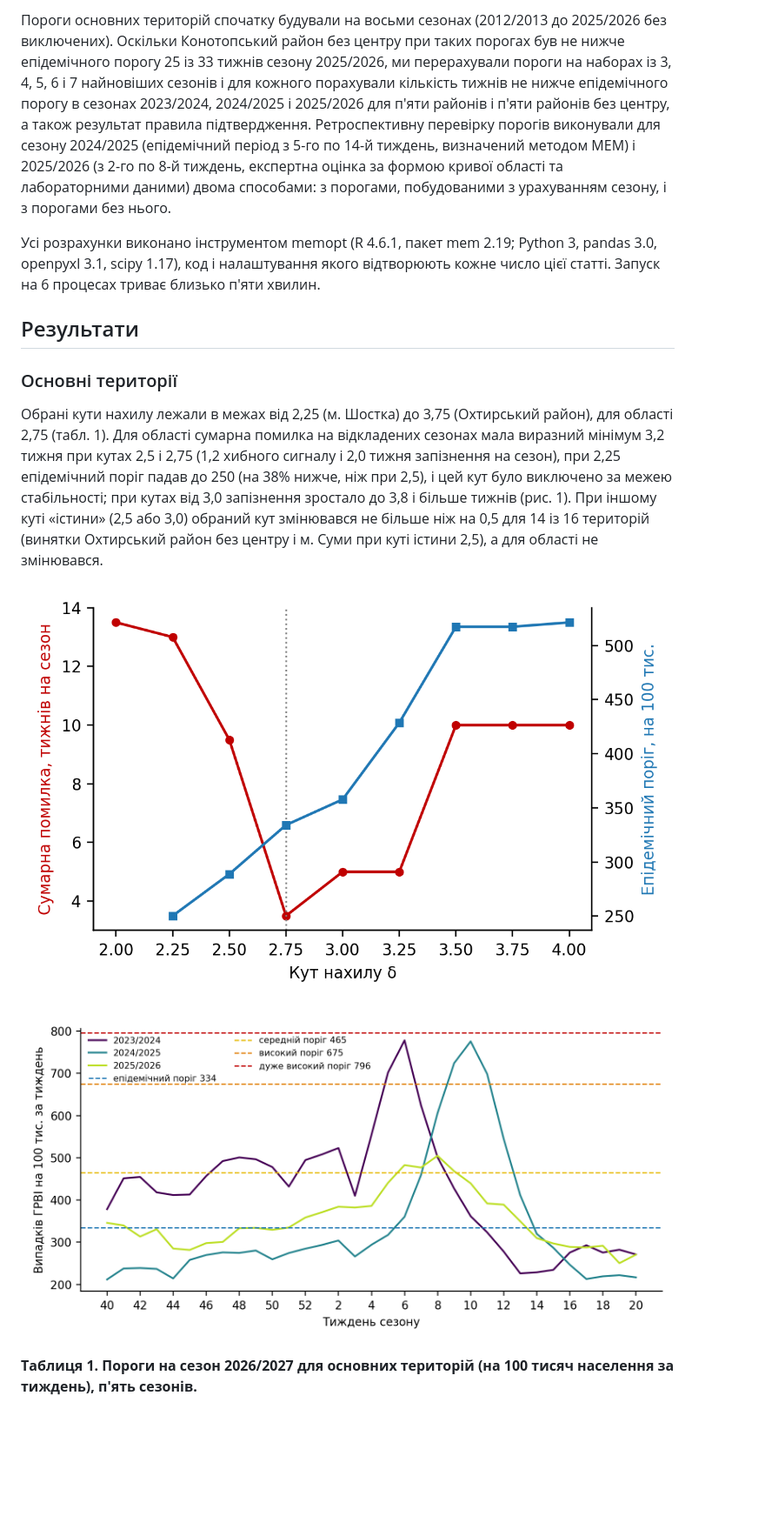
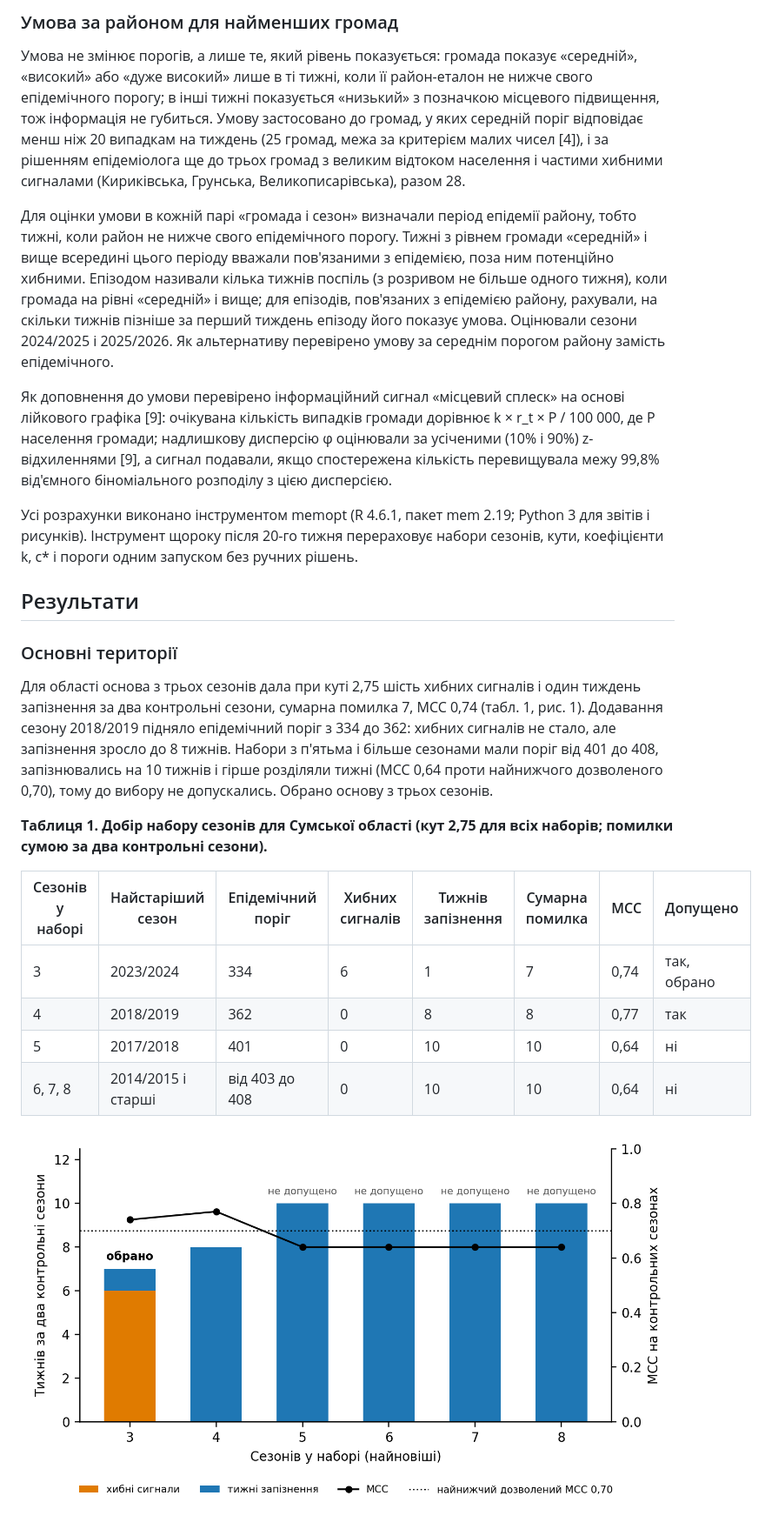
Before and after one commit to sgrabovyi/memopt, a Markdown page: docs/paper/СТАТТЯ_пороги_MEM_малі_території.md, the part around one of its changes. Shown at 87% size. GitHub-like rendering; pictures changed too: docs/paper/fig/fig4_seasons.png (added); blank space fills up the shorter version.

```diff
--- a/docs/paper/СТАТТЯ_пороги_MEM_малі_території.md
+++ b/docs/paper/СТАТТЯ_пороги_MEM_малі_території.md
@@ -80,17 +82,28 @@ $$ \ln T = w \cdot \ln T_{own} + (1 - w) \cdot \ln (k \cdot T_{ref}), \qquad w =
 
-Пороги основних територій спочатку будували на восьми сезонах (2012/2013 до 2025/2026 без виключених). Оскільки Конотопський район без центру при таких порогах був не нижче епідемічного порогу 25 із 33 тижнів сезону 2025/2026, ми перерахували пороги на наборах із 3, 4, 5, 6 і 7 найновіших сезонів і для кожного порахували кількість тижнів не нижче епідемічного порогу в сезонах 2023/2024, 2024/2025 і 2025/2026 для п'яти районів і п'яти районів без центру, а також результат правила підтвердження. Ретроспективну перевірку порогів виконували для сезону 2024/2025 (епідемічний період з 5-го по 14-й тиждень, визначений методом MEM) і 2025/2026 (з 2-го по 8-й тиждень, експертна оцінка за формою кривої області та лабораторними даними) двома способами: з порогами, побудованими з урахуванням сезону, і з порогами без нього.
+### Умова за районом для найменших громад
 
-Усі розрахунки виконано інструментом memopt (R 4.6.1, пакет mem 2.19; Python 3, pandas 3.0, openpyxl 3.1, scipy 1.17), код і налаштування якого відтворюють кожне число цієї статті. Запуск на 6 процесах триває близько п'яти хвилин.
+Умова не змінює порогів, а лише те, який рівень показується: громада показує «середній», «високий» або «дуже високий» лише в ті тижні, коли її район-еталон не нижче свого епідемічного порогу; в інші тижні показується «низький» з позначкою місцевого підвищення, тож інформація не губиться. Умову застосовано до громад, у яких середній поріг відповідає менш ніж 20 випадкам на тиждень (25 громад, межа за критерієм малих чисел [4]), і за рішенням епідеміолога ще до трьох громад з великим відтоком населення і частими хибними сигналами (Кириківська, Грунська, Великописарівська), разом 28.
+
+Для оцінки умови в кожній парі «громада і сезон» визначали період епідемії району, тобто тижні, коли район не нижче свого епідемічного порогу. Тижні з рівнем громади «середній» і вище всередині цього періоду вважали пов'язаними з епідемією, поза ним потенційно хибними. Епізодом називали кілька тижнів поспіль (з розривом не більше одного тижня), коли громада на рівні «середній» і вище; для епізодів, пов'язаних з епідемією району, рахували, на скільки тижнів пізніше за перший тиждень епізоду його показує умова. Оцінювали сезони 2024/2025 і 2025/2026. Як альтернативу перевірено умову за середнім порогом району замість епідемічного.
+
+Як доповнення до умови перевірено інформаційний сигнал «місцевий сплеск» на основі лійкового графіка [9]: очікувана кількість випадків громади дорівнює k × r_t × P / 100 000, де P населення громади; надлишкову дисперсію φ оцінювали за усіченими (10% і 90%) z-відхиленнями [9], а сигнал подавали, якщо спостережена кількість перевищувала межу 99,8% від'ємного біноміального розподілу з цією дисперсією.
+
+Усі розрахунки виконано інструментом memopt (R 4.6.1, пакет mem 2.19; Python 3 для звітів і рисунків). Інструмент щороку після 20-го тижня перераховує набори сезонів, кути, коефіцієнти k, c* і пороги одним запуском без ручних рішень.
 
 ## Результати
 
 ### Основні території
 
-Обрані кути нахилу лежали в межах від 2,25 (м. Шостка) до 3,75 (Охтирський район), для області 2,75 (табл. 1). Для області сумарна помилка на відкладених сезонах мала виразний мінімум 3,2 тижня при кутах 2,5 і 2,75 (1,2 хибного сигналу і 2,0 тижня запізнення на сезон), при 2,25 епідемічний поріг падав до 250 (на 38% нижче, ніж при 2,5), і цей кут було виключено за межею стабільності; при кутах від 3,0 запізнення зростало до 3,8 і більше тижнів (рис. 1). При іншому куті «істини» (2,5 або 3,0) обраний кут змінювався не більше ніж на 0,5 для 14 із 16 територій (винятки Охтирський район без центру і м. Суми при куті істини 2,5), а для області не змінювався.
+Для області основа з трьох сезонів дала при куті 2,75 шість хибних сигналів і один тиждень запізнення за два контрольні сезони, сумарна помилка 7, MCC 0,74 (табл. 1, рис. 1). Додавання сезону 2018/2019 підняло епідемічний поріг з 334 до 362: хибних сигналів не стало, але запізнення зросло до 8 тижнів. Набори з п'ятьма і більше сезонами мали поріг від 401 до 408, запізнювались на 10 тижнів і гірше розділяли тижні (MCC 0,64 проти найнижчого дозволеного 0,70), тому до вибору не допускались. Обрано основу з трьох сезонів.
 
-![Рис. 1. Сумська область: сумарна помилка на відкладених сезонах (хибні сигнали плюс запізнення) і епідемічний поріг залежно від кута нахилу; пунктиром позначено обраний кут 2,75. Кути 2,0 і 2,25 недопустимі за межею стабільності.](fig/fig5_angle.png)
+**Таблиця 1. Добір набору сезонів для Сумської області (кут 2,75 для всіх наборів; помилки сумою за два контрольні сезони).**
 
-![Рис. 2. Сумська область: захворюваність на ГРВІ на 100 тисяч населення за тиждень у п'яти сезонах, використаних для побудови порогів, і чотири пороги на сезон 2026/2027 (кут нахилу 2,75).](fig/fig1_oblast.png)
+| Сезонів у наборі | Найстаріший сезон | Епідемічний поріг | Хибних сигналів | Тижнів запізнення | Сумарна помилка | MCC | Допущено |
+|---|---|---|---|---|---|---|---|
+| 3 | 2023/2024 | 334 | 6 | 1 | 7 | 0,74 | так, обрано |
+| 4 | 2018/2019 | 362 | 0 | 8 | 8 | 0,77 | так |
+| 5 | 2017/2018 | 401 | 0 | 10 | 10 | 0,64 | ні |
+| 6, 7, 8 | 2014/2015 і старші | від 403 до 408 | 0 | 10 | 10 | 0,64 | ні |
 
-**Таблиця 1. Пороги на сезон 2026/2027 для основних територій (на 100 тисяч населення за тиждень), п'ять сезонів.**
+![Рис. 1. Сумська область: помилки порогу на двох контрольних сезонах (хибні сигнали і тижні запізнення) і MCC залежно від кількості найновіших сезонів у наборі. Пунктир: найнижчий MCC, при якому довший набір ще допускається.](fig/fig4_seasons.png)
 
```
Also changed, not shown: other parts of docs/paper/СТАТТЯ_пороги_MEM_малі_території.md (+95 -93 lines), docs/paper/ПЕРЕВІРКА_тверджень_і_цитат.md (+10 -0 lines), docs/paper/fig/fig4_8vs5.png (deleted), 2 other files.
